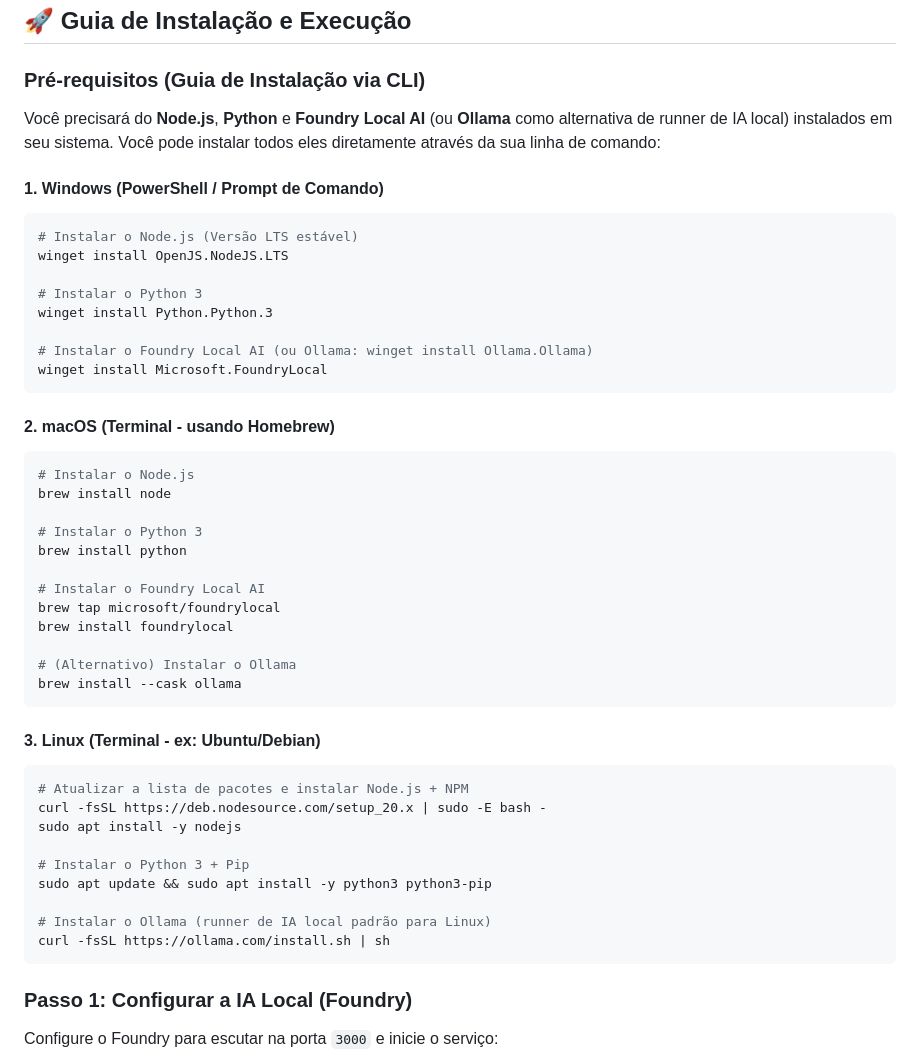
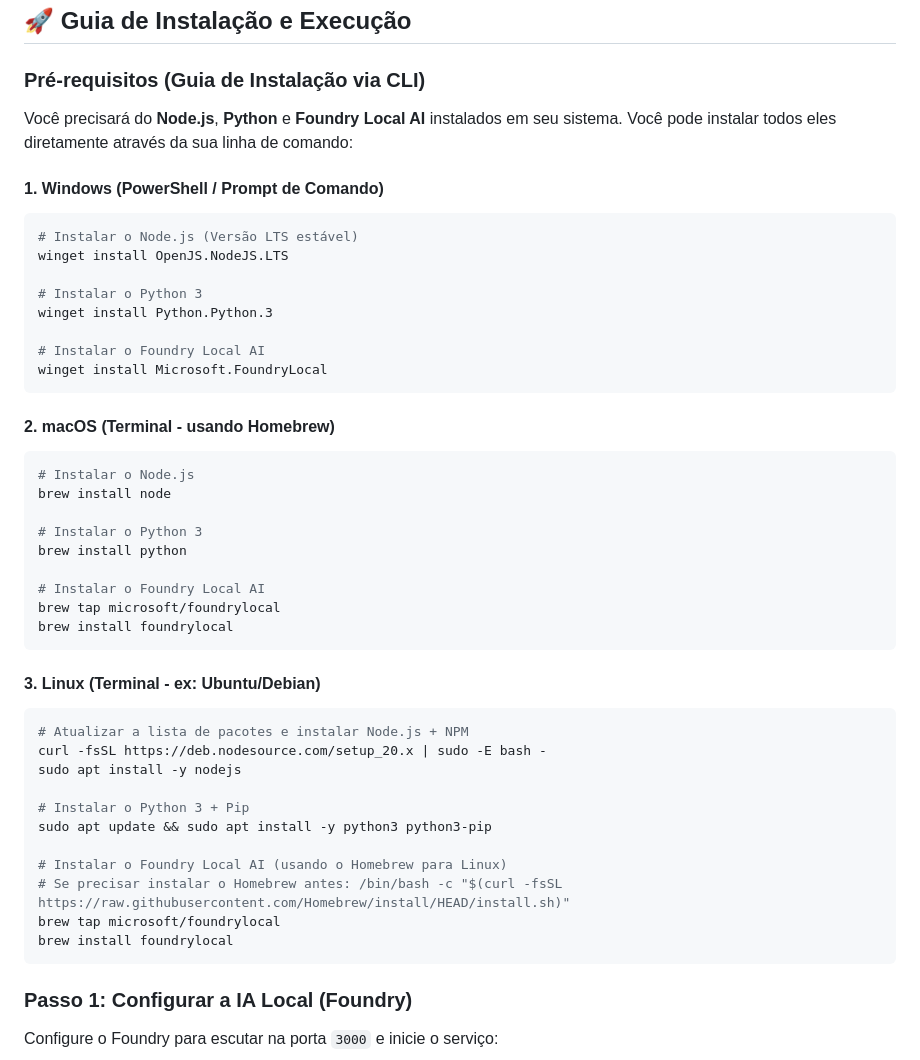
Before and after one commit to luizmendes05/smartnotes-ai, a Markdown page: README.pt-BR.md, the part around the change. Drawn GitHub-style.

Commit message:
docs: remove Ollama references and add Linux Foundry installation instructions via Homebrew

````diff
--- a/README.pt-BR.md
+++ b/README.pt-BR.md
@@ -87,7 +87,7 @@ smartnotes-ai/
 
 ### Pré-requisitos (Guia de Instalação via CLI)
 
-Você precisará do **Node.js**, **Python** e **Foundry Local AI** (ou **Ollama** como alternativa de runner de IA local) instalados em seu sistema. Você pode instalar todos eles diretamente através da sua linha de comando:
+Você precisará do **Node.js**, **Python** e **Foundry Local AI** instalados em seu sistema. Você pode instalar todos eles diretamente através da sua linha de comando:
 
 #### 1. Windows (PowerShell / Prompt de Comando)
 ```powershell
@@ -97,7 +97,7 @@ winget install OpenJS.NodeJS.LTS
 # Instalar o Python 3
 winget install Python.Python.3
 
-# Instalar o Foundry Local AI (ou Ollama: winget install Ollama.Ollama)
+# Instalar o Foundry Local AI
 winget install Microsoft.FoundryLocal
 ```
 
@@ -112,9 +112,6 @@ brew install python
 # Instalar o Foundry Local AI
 brew tap microsoft/foundrylocal
 brew install foundrylocal
-
-# (Alternativo) Instalar o Ollama
-brew install --cask ollama
 ```
 
 #### 3. Linux (Terminal - ex: Ubuntu/Debian)
@@ -126,8 +123,10 @@ sudo apt install -y nodejs
 # Instalar o Python 3 + Pip
 sudo apt update && sudo apt install -y python3 python3-pip
 
-# Instalar o Ollama (runner de IA local padrão para Linux)
-curl -fsSL https://ollama.com/install.sh | sh
+# Instalar o Foundry Local AI (usando o Homebrew para Linux)
+# Se precisar instalar o Homebrew antes: /bin/bash -c "$(curl -fsSL https://raw.githubusercontent.com/Homebrew/install/HEAD/install.sh)"
+brew tap microsoft/foundrylocal
+brew install foundrylocal
 ```
 
 ### Passo 1: Configurar a IA Local (Foundry)
````
Also changed, not shown: README.md (+6 -7 lines).
